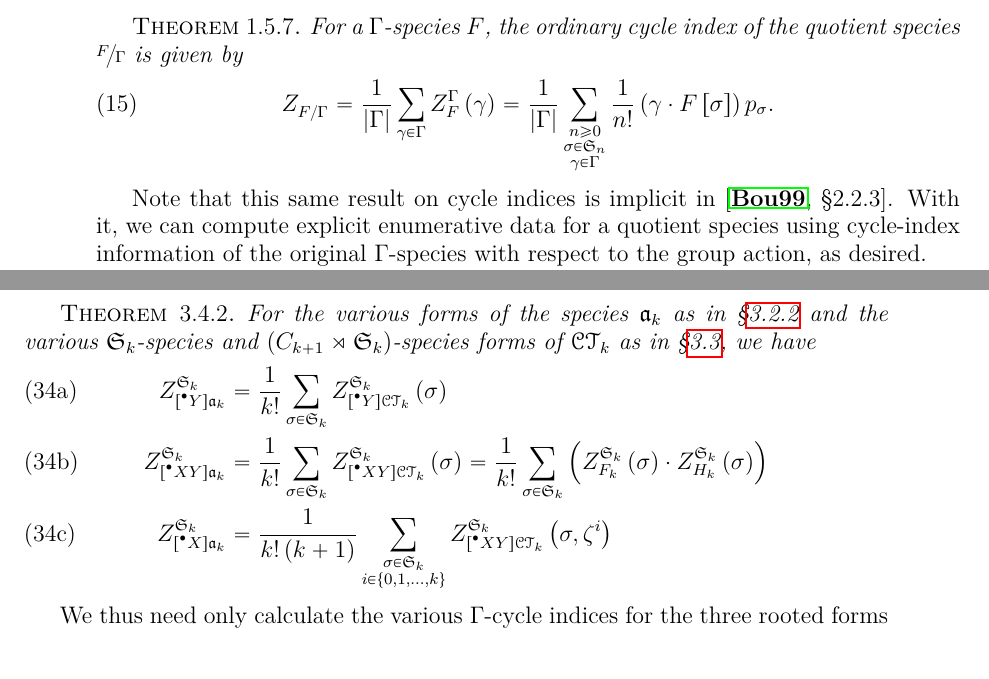
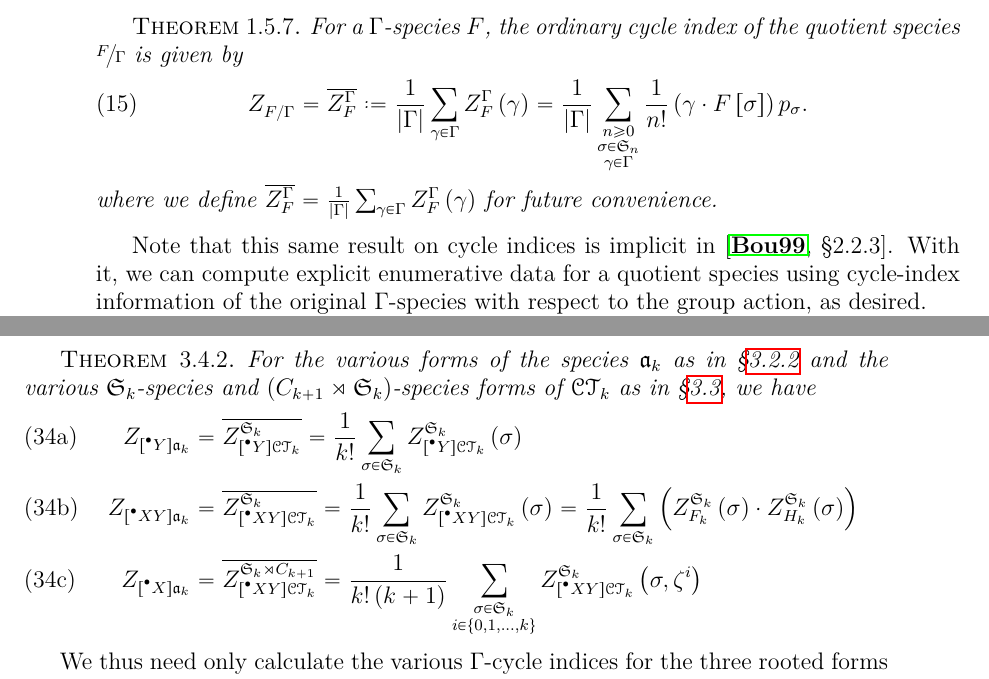
Before and after one commit to againerdewar/thesis, a LaTeX thesis (argthesis.tex, which reads argthesis.sty): two parts of pages 23 and 44 of 57, joined at a grey line, cut so that both start at the same text. Compiled offline with pdfLaTeX.

Commit message:
Add \qgci for barred form of \gci and incorporate into paper.

```diff
--- a/argthesis.sty
+++ b/argthesis.sty
@@ -15,13 +15,13 @@
 \usetikzlibrary{calc,decorations.markings,shapes,positioning,matrix,arrows}
 
 % Define some useful graph commands
-\newcommand{\cyccwl}[2][.65cm]{\draw[decoration={markings, mark=at position .5 with {\arrowreversed{triangle 90}}}, postaction={decorate}] #2 circle (#1)}
+\newcommand*{\cyccwl}[2][.65cm]{\draw[decoration={markings, mark=at position .5 with {\arrowreversed{triangle 90}}}, postaction={decorate}] #2 circle (#1)}
 
-\newcommand{\cycccwl}[2][.65cm]{\draw[decoration={markings, mark=at position .5 with {\arrow{triangle 90}}}, postaction={decorate}] #2 circle (#1)}
+\newcommand*{\cycccwl}[2][.65cm]{\draw[decoration={markings, mark=at position .5 with {\arrow{triangle 90}}}, postaction={decorate}] #2 circle (#1)}
 
-\newcommand{\cyccwr}[2][.65cm]{\draw[decoration={markings, mark=at position 0 with {\arrowreversed{triangle 90}}}, postaction={decorate}] #2 circle (#1)}
+\newcommand*{\cyccwr}[2][.65cm]{\draw[decoration={markings, mark=at position 0 with {\arrowreversed{triangle 90}}}, postaction={decorate}] #2 circle (#1)}
 
-\newcommand{\cycccwr}[2][.65cm]{\draw[decoration={markings, mark=at position 0 with {\arrow{triangle 90}}}, postaction={decorate}] #2 circle (#1)}
+\newcommand*{\cycccwr}[2][.65cm]{\draw[decoration={markings, mark=at position 0 with {\arrow{triangle 90}}}, postaction={decorate}] #2 circle (#1)}
 
 \tikzstyle{every picture}+=[
   hnode/.style={fill=black!20,shape=rectangle},
@@ -34,27 +34,32 @@
 ]
 
 % Generic defines
-\newcommand{\abs}[1]{\ensuremath{\left\vert {#1} \right\vert}}
-\newcommand{\floor}[1]{\ensuremath{\left\lfloor {#1} \right\rfloor}}
-\newcommand{\ceil}[1]{\ensuremath{\left\lceil {#1} \right\rceil}}
+\newcommand*{\abs}[1]{\ensuremath{\left\vert {#1} \right\vert}}
+\newcommand*{\floor}[1]{\ensuremath{\left\lfloor {#1} \right\rfloor}}
+\newcommand*{\ceil}[1]{\ensuremath{\left\lceil {#1} \right\rceil}}
 
-\newcommand{\action}[1]{\ensuremath{\overset{#1}{\curvearrowright}}}
+\newcommand*{\action}[1]{\ensuremath{\overset{#1}{\curvearrowright}}}
 
-\newcommand{\vbrac}[1]{\ensuremath{\left\vert {#1} \right\vert}}
-\newcommand{\abrac}[1]{\ensuremath{\left\langle {#1} \right\rangle}}
-\newcommand{\dabrac}[1]{\ensuremath{\abrac{\abrac{#1}}}}
-\newcommand{\pbrac}[1]{\ensuremath{\left( {#1} \right)}}
-\newcommand{\sbrac}[1]{\ensuremath{\left[ {#1} \right]}}
-\newcommand{\cbrac}[1]{\ensuremath{\left\{ {#1} \right\}}}
+\newcommand*{\vbrac}[1]{\ensuremath{\left\vert {#1} \right\vert}}
+\newcommand*{\abrac}[1]{\ensuremath{\left\langle {#1} \right\rangle}}
+\newcommand*{\dabrac}[1]{\ensuremath{\abrac{\abrac{#1}}}}
+\newcommand*{\pbrac}[1]{\ensuremath{\left( {#1} \right)}}
+\newcommand*{\sbrac}[1]{\ensuremath{\left[ {#1} \right]}}
+\newcommand*{\cbrac}[1]{\ensuremath{\left\{ {#1} \right\}}}
 
-\newcommand{\specname}[1]{\ensuremath{\mathscr{#1}}}
-\newcommand{\foreign}[1]{\emph{#1}}
+\newcommand*{\specname}[1]{\ensuremath{\mathscr{#1}}}
+\newcommand*{\foreign}[1]{\emph{#1}}
 
-\newcommand{\ci}[2][]{ \ensuremath{ Z_{#2}^{#1} } }
-\newcommand{\gci}[3][]{ \ci[{#2} {#1}]{#3} }
-\newcommand{\pointed}[1]{ \ensuremath{ {#1}^{\bullet} } }
+\newcommand*{\ci}[2][]{ \ensuremath{ Z_{#2}^{#1} } }
+\newcommand*{\gci}[3][]{ \ci[{#2} {#1}]{#3} }
+\newcommand*{\qgci}[3][]{ \ensuremath{ \overline{ \gci[#1]{#2}{#3} } } }
+\newcommand*{\pointed}[1]{ \ensuremath{ {#1}^{\bullet} } }
 
-\newcommand{\symgp}[1]{ \ensuremath{ \mathfrak{S}_{#1} } }
+\newcommand*{\symgp}[1]{ \ensuremath{ \mathfrak{S}_{#1} } }
+
+\newcommand*{\defeq}{\mathrel{\vcenter{\baselineskip0.5ex \lineskiplimit0pt
+                     \hbox{\scriptsize.}\hbox{\scriptsize.}}}%
+                     =} % Thanks to Hendrik Vogt on tex.stackexchange
 
 \DeclareMathOperator{\lcm}{lcm}
 
--- a/argthesis.tex
+++ b/argthesis.tex
@@ -475,8 +475,9 @@ Thus, Lemma \ref{lem:grouporbits} implies the following:
   For a $\Gamma$-species $F$, the ordinary cycle index of the quotient species $\nicefrac{F}{\Gamma}$ is given by
   \begin{equation}
     \label{eq:quotcycind}
-    \ci{F / \Gamma} = \frac{1}{\abs{\Gamma}} \sum_{\gamma \in \Gamma} \gci{\Gamma}{F} \pbrac{\gamma} = \frac{1}{\abs{\Gamma}} \sum_{\substack{n \geq 0 \\ \sigma \in \symgp{n} \\ \gamma \in \Gamma}} \frac{1}{n!} \pbrac{\gamma \cdot F \sbrac{\sigma}} p_{\sigma}.
-  \end{equation}
+    \ci{F / \Gamma} = \qgci{\Gamma}{F} \defeq \frac{1}{\abs{\Gamma}} \sum_{\gamma \in \Gamma} \gci{\Gamma}{F} \pbrac{\gamma} = \frac{1}{\abs{\Gamma}} \sum_{\substack{n \geq 0 \\ \sigma \in \symgp{n} \\ \gamma \in \Gamma}} \frac{1}{n!} \pbrac{\gamma \cdot F \sbrac{\sigma}} p_{\sigma}.
+  \end{equation}
+  where we define $\qgci{\Gamma}{F} = \frac{1}{\abs{\Gamma}} \sum_{\gamma \in \Gamma} \gci{\Gamma}{F} \pbrac{\gamma}$ for future convenience.
 \end{theorem}
 Note that this same result on cycle indices is implicit in \cite[\S 2.2.3]{bous:species}.
 With it, we can compute explicit enumerative data for a quotient species using cycle-index information of the original $\Gamma$-species with respect to the group action, as desired.
@@ -1354,9 +1355,9 @@ From Theorems \ref{thm:ayquot}, \ref{thm:axyquot}, and \ref{thm:axquot}, we obta
   \begin{subequations}
     \label{eq:aquotci}
     \begin{align}
-      \gci{\symgp{k}}{\pointed[Y]{\mathfrak{a}}_{k}} &= \frac{1}{k!} \sum_{\sigma \in \symgp{k}} \gci{\symgp{k}}{\pointed[Y]{\specname{CT}}_{k}} \pbrac{\sigma} \label{eq:ayquotci} \\
-      \gci{\symgp{k}}{\pointed[XY]{\mathfrak{a}}_{k}} &= \frac{1}{k!} \sum_{\sigma \in \symgp{k}} \gci{\symgp{k}}{\pointed[XY]{\specname{CT}}_{k}} \pbrac{\sigma} = \frac{1}{k!} \sum_{\sigma \in \symgp{k}} \pbrac{\gci{\symgp{k}}{F_{k}} \pbrac{\sigma} \cdot \gci{\symgp{k}}{H_{k}} \pbrac{\sigma}} \label{eq:axyquotci} \\
-      \gci{\symgp{k}}{\pointed[X]{\mathfrak{a}}_{k}} &= \frac{1}{k! \pbrac{k+1}} \sum_{\substack{\sigma \in \symgp{k} \\ i \in \cbrac{0, 1, \dots, k}}} \gci{\symgp{k}}{\pointed[XY]{\specname{CT}}_{k}} \pbrac{\sigma, \zeta^{i}} \label{eq:axquotci}
+      \ci{\pointed[Y]{\mathfrak{a}}_{k}} &= \qgci{\symgp{k}}{\pointed[Y]{\specname{CT}_{k}}} = \frac{1}{k!} \sum_{\sigma \in \symgp{k}} \gci{\symgp{k}}{\pointed[Y]{\specname{CT}}_{k}} \pbrac{\sigma} \label{eq:ayquotci} \\
+      \ci{\pointed[XY]{\mathfrak{a}}_{k}} &= \qgci{\symgp{k}}{\pointed[XY]{\specname{CT}_{k}}} = \frac{1}{k!} \sum_{\sigma \in \symgp{k}} \gci{\symgp{k}}{\pointed[XY]{\specname{CT}}_{k}} \pbrac{\sigma} = \frac{1}{k!} \sum_{\sigma \in \symgp{k}} \pbrac{\gci{\symgp{k}}{F_{k}} \pbrac{\sigma} \cdot \gci{\symgp{k}}{H_{k}} \pbrac{\sigma}} \label{eq:axyquotci} \\
+      \ci{\pointed[X]{\mathfrak{a}}_{k}} &= \qgci{\symgp{k} \rtimes C_{k+1}}{\pointed[XY]{\specname{CT}_{k}}} = \frac{1}{k! \pbrac{k+1}} \sum_{\substack{\sigma \in \symgp{k} \\ i \in \cbrac{0, 1, \dots, k}}} \gci{\symgp{k}}{\pointed[XY]{\specname{CT}}_{k}} \pbrac{\sigma, \zeta^{i}} \label{eq:axquotci}
     \end{align}
   \end{subequations}
 \end{theorem}
```
Also changed, not shown: argthesis.tex (3 more changed lines).
